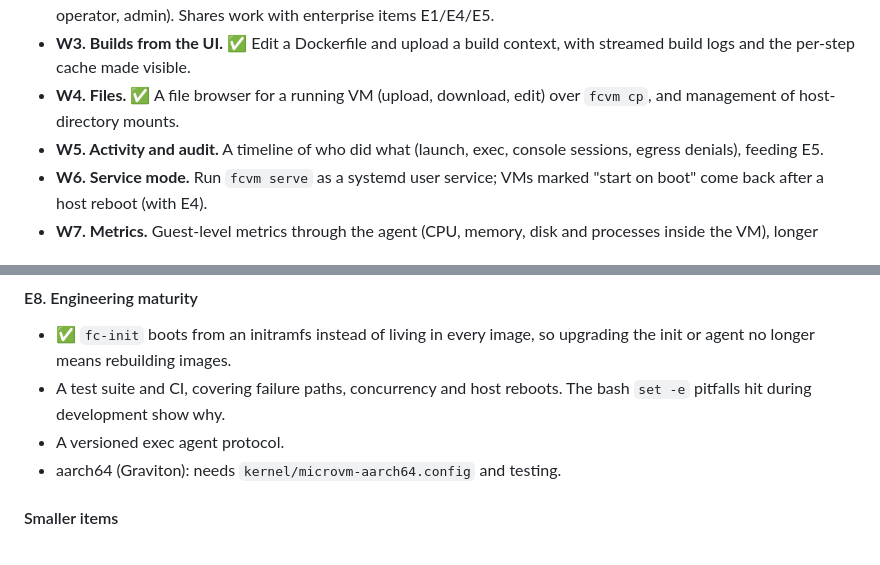
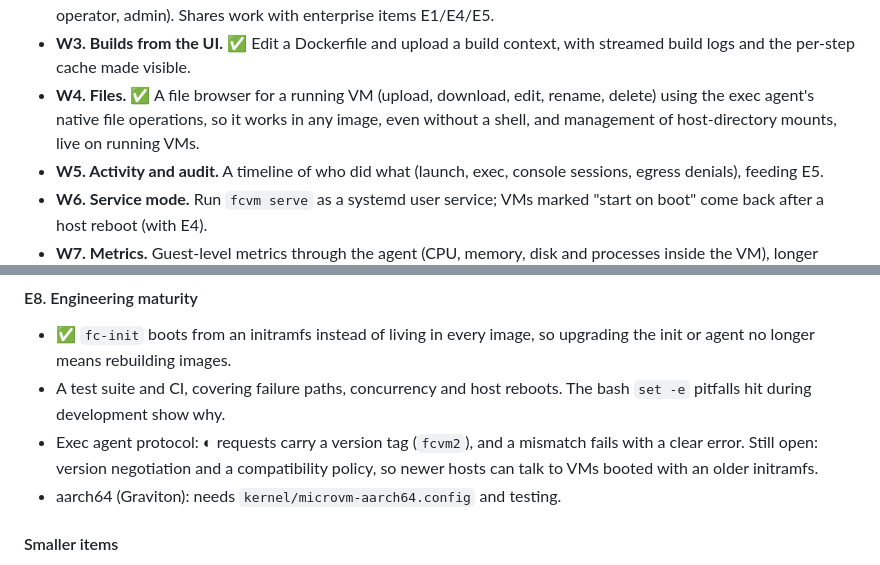
Before and after one commit to carlosbravoa/fcvm, a Markdown page: README.md, 2 parts joined by grey strips. Rendered like a GitHub page.

Commit message:
README: roadmap corrections for W4 and the agent protocol
Co-Authored-By: Claude Opus 5.5 (1M context) <noreply@anthropic.com>
Claude-Session: https://claude.ai/code/session_01QVeYKtNTbJKsdmR5X97hsQ

```diff
--- a/README.md
+++ b/README.md
@@ -690,8 +690,10 @@ fleet view would be a separate control-plane product built on this API.
   admin). Shares work with enterprise items E1/E4/E5.
 - **W3. Builds from the UI.** ✅ Edit a Dockerfile and upload a build context,
   with streamed build logs and the per-step cache made visible.
-- **W4. Files.** ✅ A file browser for a running VM (upload, download, edit)
-  over `fcvm cp`, and management of host-directory mounts.
+- **W4. Files.** ✅ A file browser for a running VM (upload, download, edit,
+  rename, delete) using the exec agent's native file operations, so it works
+  in any image, even without a shell, and management of host-directory
+  mounts, live on running VMs.
 - **W5. Activity and audit.** A timeline of who did what (launch, exec,
   console sessions, egress denials), feeding E5.
 - **W6. Service mode.** Run `fcvm serve` as a systemd user service; VMs
@@ -796,7 +798,10 @@ shared images. Keys should be injected per VM at boot instead.
   upgrading the init or agent no longer means rebuilding images.
 - A test suite and CI, covering failure paths, concurrency and host reboots.
   The bash `set -e` pitfalls hit during development show why.
-- A versioned exec agent protocol.
+- Exec agent protocol: ◐ requests carry a version tag (`fcvm2`), and a
+  mismatch fails with a clear error. Still open: version negotiation and a
+  compatibility policy, so newer hosts can talk to VMs booted with an older
+  initramfs.
 - aarch64 (Graviton): needs `kernel/microvm-aarch64.config` and testing.
 
 #### Smaller items
```
